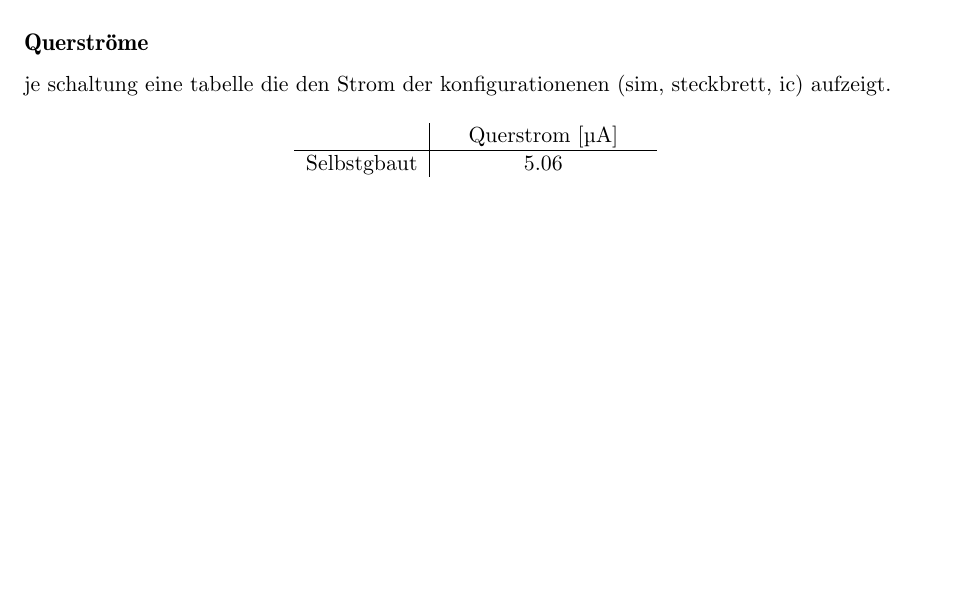
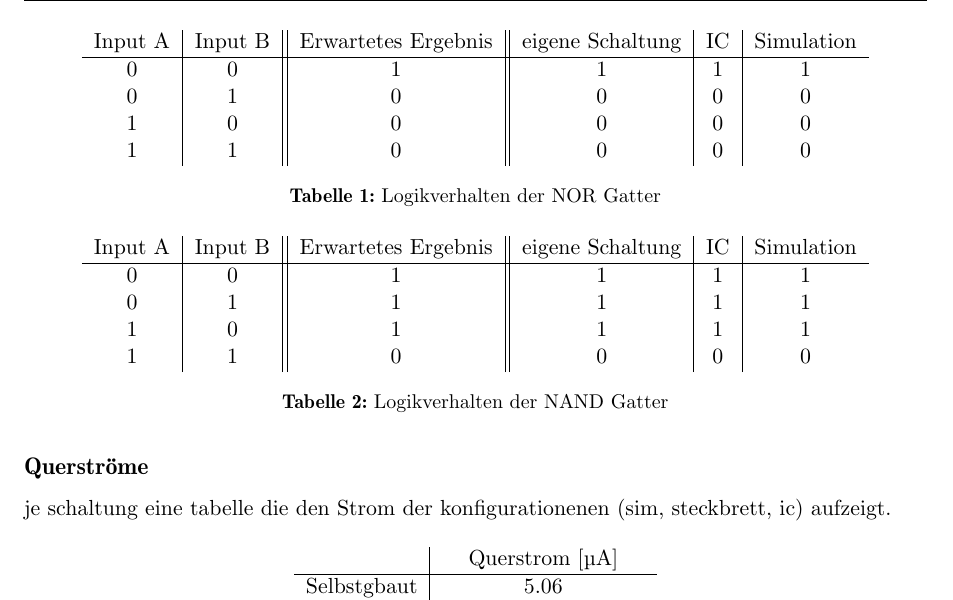
Before and after one commit to Moarqi/DE_Versuch5, a LaTeX document (versuch5.tex): part of page 4 of 4 before the commit and part of page 4 of 5 after it, cut at the place of the change, the shorter picture padded with empty space. Compiled offline with pdfLaTeX.

Commit message:
Mehr Tabellen

```diff
--- a/versuch5.tex
+++ b/versuch5.tex
@@ -167,6 +167,31 @@ Am Steckbrett wurde das Oszilloskop genutzt, um einen oder beide Eingänge mit e
 \subsection*{Logikverhalten}
 vier logiktabellen (inkl. erwartung)
 
+\begin{table}[H]
+	\center
+	\begin{tabular}{c|c||c||c|c|c}
+	Input A 	& Input B 	& Erwartetes Ergebnis 	& eigene Schaltung & IC & Simulation	\\ \hline
+	0 & 0 & 1 & 1 & 1 & 1		\\
+	0 & 1 & 0 & 0 & 0 & 0		\\
+	1 & 0 & 0 & 0 & 0 & 0		\\
+	1 & 1 & 0 & 0 & 0 & 0		\\
+	\end{tabular}
+	\caption{Logikverhalten der NOR Gatter}
+	\label{logikNOR}
+
+
+	\center
+	\begin{tabular}{c|c||c||c|c|c}
+	Input A 	& Input B 	& Erwartetes Ergebnis 	& eigene Schaltung & IC & Simulation	\\ \hline
+	0 & 0 & 1 & 1 & 1 & 1		\\
+	0 & 1 & 1 & 1 & 1 & 1		\\
+	1 & 0 & 1 & 1 & 1 & 1		\\
+	1 & 1 & 0 & 0 & 0 & 0		\\
+	\end{tabular}
+	\caption{Logikverhalten der NAND Gatter}
+	\label{logikNOR}
+\end{table}
+
 \subsection*{Querströme}
 je schaltung eine tabelle die den Strom der konfigurationenen (sim, steckbrett, ic) aufzeigt.
 
```
